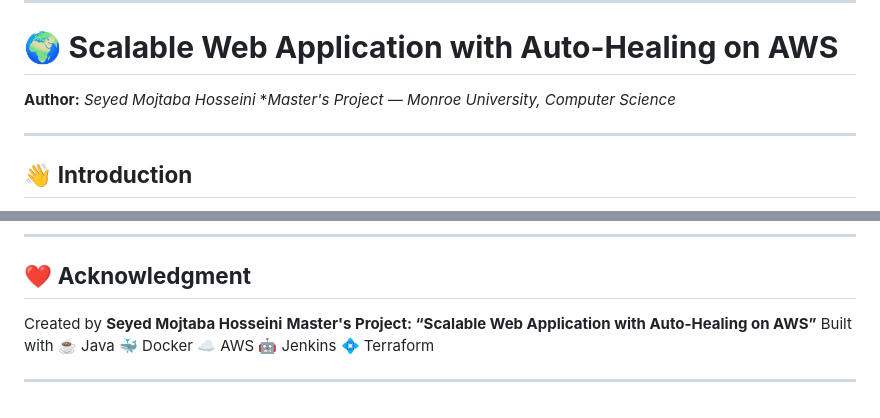
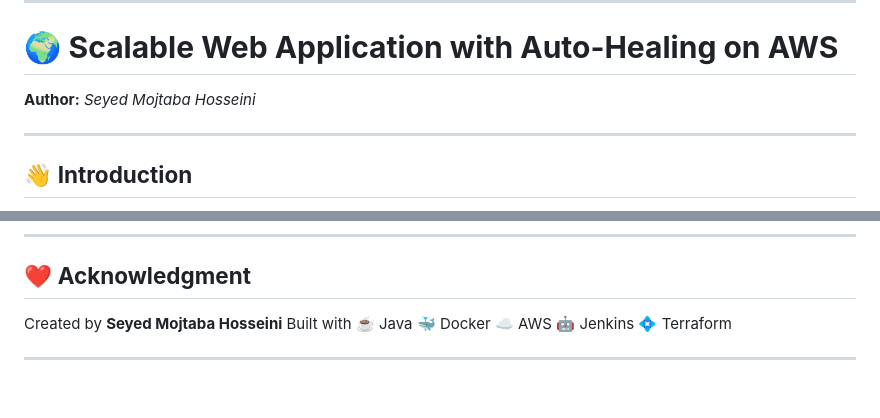
Before and after one commit to mojhos/AWS_Devops, a Markdown page: README.md, 2 parts joined by grey strips. Rendered like a GitHub page.

Commit message:
Update README to remove project affiliation
Removed master's project details from the README.

```diff
--- a/README.md
+++ b/README.md
@@ -3,7 +3,6 @@
 # 🌍 **Scalable Web Application with Auto-Healing on AWS**
 
 **Author:** *Seyed Mojtaba Hosseini*
-**Master's Project — Monroe University, Computer Science*
 
 ---
 
@@ -209,7 +208,6 @@ MIT License — Free for educational and demonstration use.
 ## ❤️ **Acknowledgment**
 
 Created by **Seyed Mojtaba Hosseini**
-**Master's Project: “Scalable Web Application with Auto-Healing on AWS”**
 Built with ☕ Java  🐳 Docker  ☁️ AWS  🤖 Jenkins  💠 Terraform
 
 ---
```
